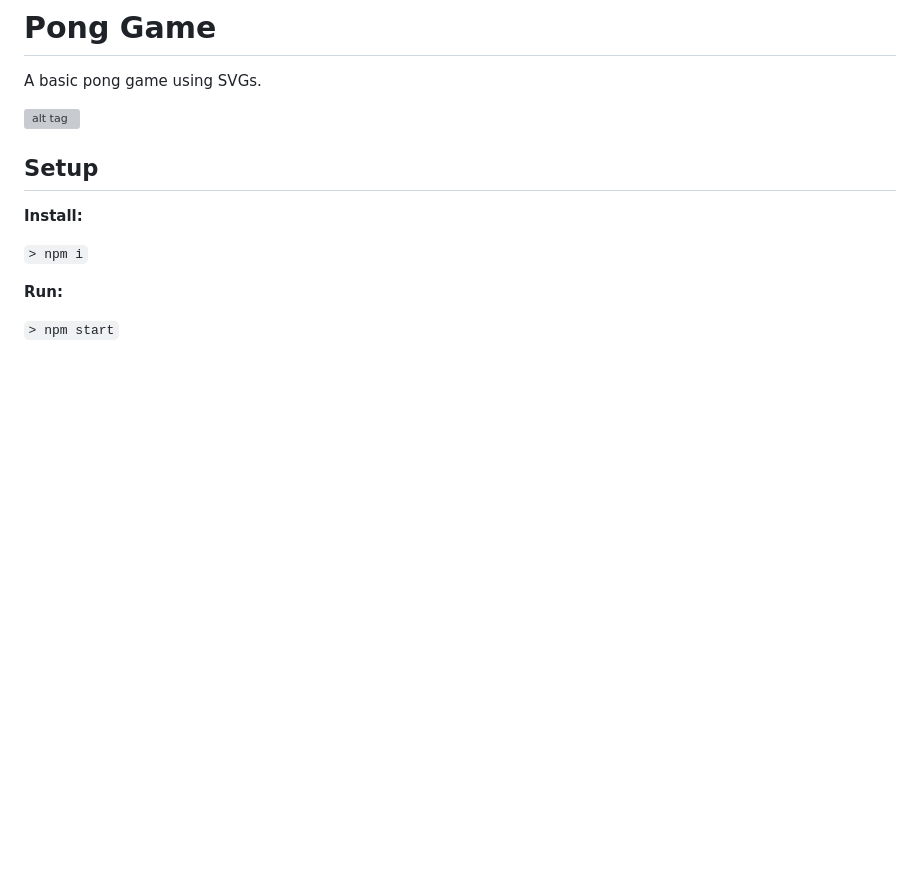
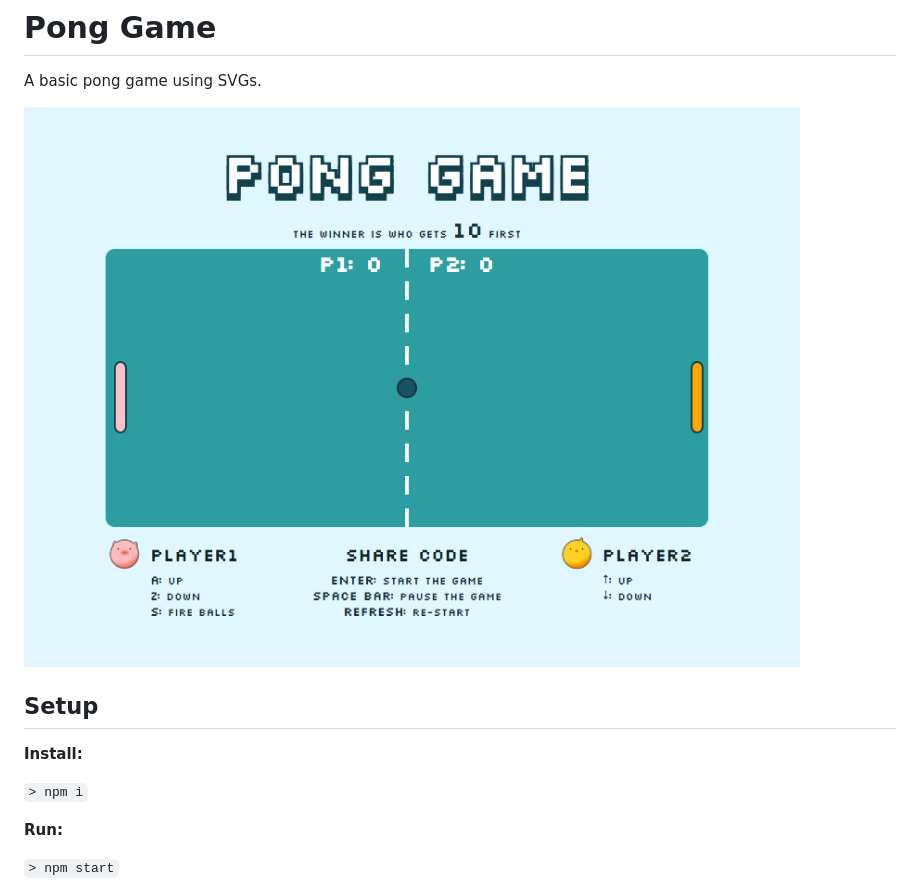
Before and after one commit to suleee/PongGame, a Markdown page: README.md, the part around the change. Rendered like a GitHub page; pictures changed too: public/images/ponggame.png (added); blank space fills up the shorter version; grey boxes are pictures that could not be loaded.

```diff
--- a/README.md
+++ b/README.md
@@ -2,7 +2,7 @@
 
 A basic pong game using SVGs.
 
-![alt tag]()
+![alt tag](public/images/ponggame.png)
 
 
 ## Setup
```
Also changed, not shown: 1 other file.
